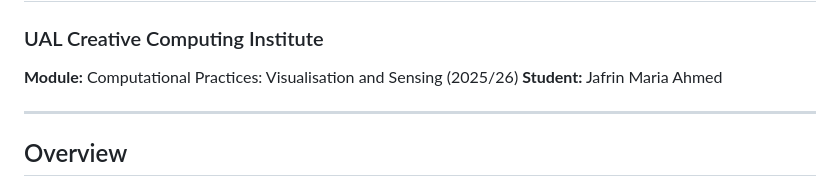
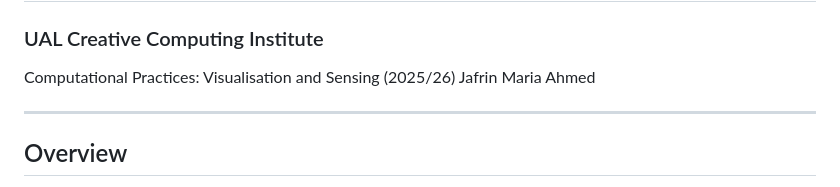
Before and after one commit to jmariahmed/SafeWalk-London, a Markdown page: README.md, the part around the change. GitHub-like rendering.

```diff
--- a/README.md
+++ b/README.md
@@ -2,8 +2,8 @@
 
 ### UAL Creative Computing Institute
 
-**Module:** Computational Practices: Visualisation and Sensing (2025/26)
-**Student:** Jafrin Maria Ahmed
+Computational Practices: Visualisation and Sensing (2025/26)
+Jafrin Maria Ahmed
 
 ---
 
```
